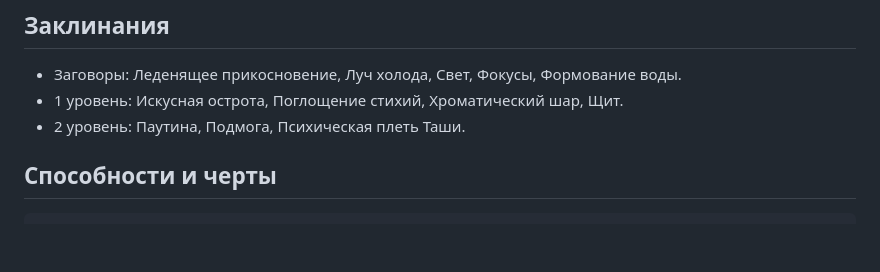
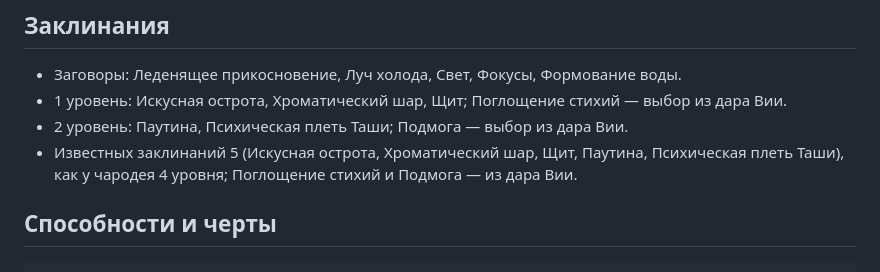
Before and after one commit to harana3737-dot/Alcemy, a Markdown page: Талис — лист персонажа.md, the part around the change. Drawn GitHub-style; blank space fills up the shorter version.

```diff
--- a/Талис — лист персонажа.md
+++ b/Талис — лист персонажа.md
@@ -121,8 +121,9 @@
 ## Заклинания
 
 - Заговоры: Леденящее прикосновение, Луч холода, Свет, Фокусы, Формование воды.
-- 1 уровень: Искусная острота, Поглощение стихий, Хроматический шар, Щит.
-- 2 уровень: Паутина, Подмога, Психическая плеть Таши.
+- 1 уровень: Искусная острота, Хроматический шар, Щит; Поглощение стихий — выбор из дара Вии.
+- 2 уровень: Паутина, Психическая плеть Таши; Подмога — выбор из дара Вии.
+- Известных заклинаний 5 (Искусная острота, Хроматический шар, Щит, Паутина, Психическая плеть Таши), как у чародея 4 уровня; Поглощение стихий и Подмога — из дара Вии.
 
 ## Способности и черты
 
```
Also changed, not shown: Заметки на будущее.md (+3 -2 lines).
